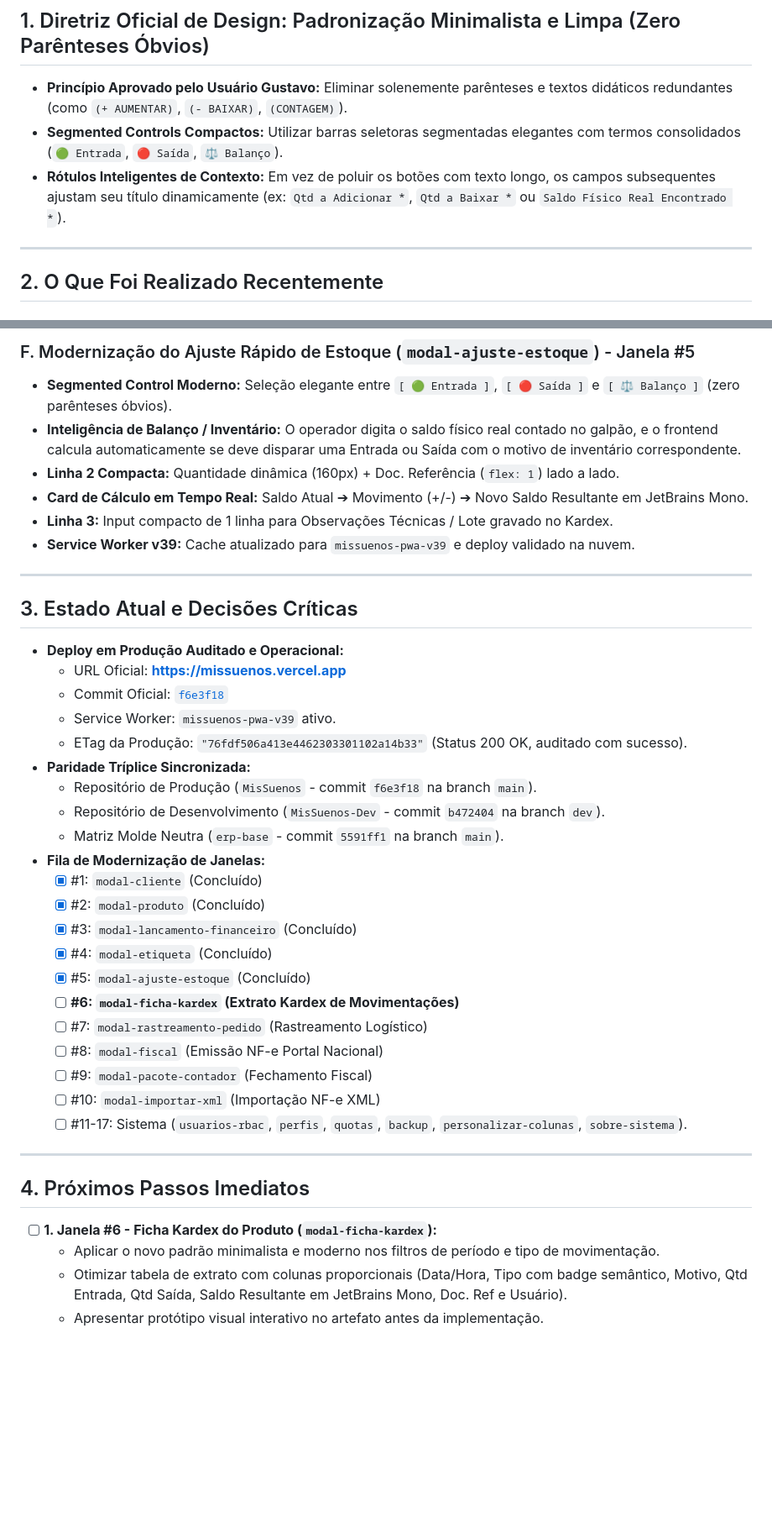
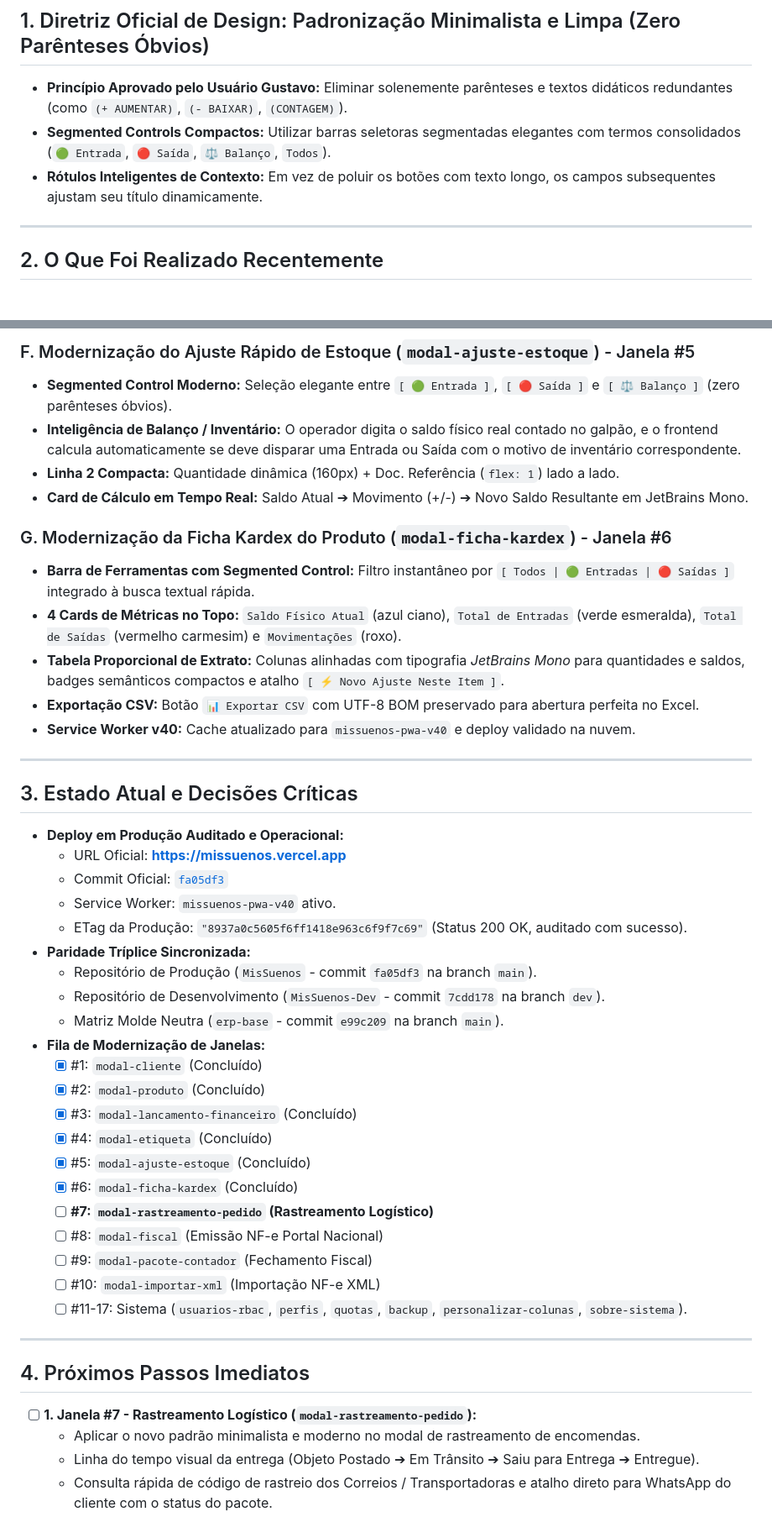
Before and after one commit to gustavorosainformatica/MisSuenos, a Markdown page: HANDOFF.md, 2 parts joined by grey strips. Shown at 84% size. Rendered like a GitHub page; blank space fills up the shorter version.

Commit message:
docs: registrar entrega da Janela #6 no HANDOFF.md (SW v40)

```diff
--- a/HANDOFF.md
+++ b/HANDOFF.md
@@ -8,8 +8,8 @@
 
 ## 1. Diretriz Oficial de Design: Padronização Minimalista e Limpa (Zero Parênteses Óbvios)
 - **Princípio Aprovado pelo Usuário Gustavo:** Eliminar solenemente parênteses e textos didáticos redundantes (como `(+ AUMENTAR)`, `(- BAIXAR)`, `(CONTAGEM)`).
-- **Segmented Controls Compactos:** Utilizar barras seletoras segmentadas elegantes com termos consolidados (`🟢 Entrada`, `🔴 Saída`, `⚖️ Balanço`).
-- **Rótulos Inteligentes de Contexto:** Em vez de poluir os botões com texto longo, os campos subsequentes ajustam seu título dinamicamente (ex: `Qtd a Adicionar *`, `Qtd a Baixar *` ou `Saldo Físico Real Encontrado *`).
+- **Segmented Controls Compactos:** Utilizar barras seletoras segmentadas elegantes com termos consolidados (`🟢 Entrada`, `🔴 Saída`, `⚖️ Balanço`, `Todos`).
+- **Rótulos Inteligentes de Contexto:** Em vez de poluir os botões com texto longo, os campos subsequentes ajustam seu título dinamicamente.
 
 ---
 
@@ -45,8 +45,13 @@
 - **Inteligência de Balanço / Inventário:** O operador digita o saldo físico real contado no galpão, e o frontend calcula automaticamente se deve disparar uma Entrada ou Saída com o motivo de inventário correspondente.
 - **Linha 2 Compacta:** Quantidade dinâmica (160px) + Doc. Referência (`flex: 1`) lado a lado.
 - **Card de Cálculo em Tempo Real:** Saldo Atual ➔ Movimento (+/-) ➔ Novo Saldo Resultante em JetBrains Mono.
-- **Linha 3:** Input compacto de 1 linha para Observações Técnicas / Lote gravado no Kardex.
-- **Service Worker v39:** Cache atualizado para `missuenos-pwa-v39` e deploy validado na nuvem.
+
+### G. Modernização da Ficha Kardex do Produto (`modal-ficha-kardex`) - Janela #6
+- **Barra de Ferramentas com Segmented Control:** Filtro instantâneo por `[ Todos | 🟢 Entradas | 🔴 Saídas ]` integrado à busca textual rápida.
+- **4 Cards de Métricas no Topo:** `Saldo Físico Atual` (azul ciano), `Total de Entradas` (verde esmeralda), `Total de Saídas` (vermelho carmesim) e `Movimentações` (roxo).
+- **Tabela Proporcional de Extrato:** Colunas alinhadas com tipografia *JetBrains Mono* para quantidades e saldos, badges semânticos compactos e atalho `[ ⚡ Novo Ajuste Neste Item ]`.
+- **Exportação CSV:** Botão `📊 Exportar CSV` com UTF-8 BOM preservado para abertura perfeita no Excel.
+- **Service Worker v40:** Cache atualizado para `missuenos-pwa-v40` e deploy validado na nuvem.
 
 ---
 
@@ -54,21 +59,21 @@
 
 - **Deploy em Produção Auditado e Operacional:**
   - URL Oficial: **[https://missuenos.vercel.app](https://missuenos.vercel.app)**
-  - Commit Oficial: [`f6e3f18`](https://github.com/gustavorosainformatica/MisSuenos/commit/f6e3f18)
-  - Service Worker: `missuenos-pwa-v39` ativo.
-  - ETag da Produção: `"76fdf506a413e4462303301102a14b33"` (Status 200 OK, auditado com sucesso).
+  - Commit Oficial: [`fa05df3`](https://github.com/gustavorosainformatica/MisSuenos/commit/fa05df3)
+  - Service Worker: `missuenos-pwa-v40` ativo.
+  - ETag da Produção: `"8937a0c5605f6ff1418e963c6f9f7c69"` (Status 200 OK, auditado com sucesso).
 - **Paridade Tríplice Sincronizada:**
-  - Repositório de Produção (`MisSuenos` - commit `f6e3f18` na branch `main`).
-  - Repositório de Desenvolvimento (`MisSuenos-Dev` - commit `b472404` na branch `dev`).
-  - Matriz Molde Neutra (`erp-base` - commit `5591ff1` na branch `main`).
+  - Repositório de Produção (`MisSuenos` - commit `fa05df3` na branch `main`).
+  - Repositório de Desenvolvimento (`MisSuenos-Dev` - commit `7cdd178` na branch `dev`).
+  - Matriz Molde Neutra (`erp-base` - commit `e99c209` na branch `main`).
 - **Fila de Modernização de Janelas:**
   - [x] #1: `modal-cliente` (Concluído)
   - [x] #2: `modal-produto` (Concluído)
   - [x] #3: `modal-lancamento-financeiro` (Concluído)
   - [x] #4: `modal-etiqueta` (Concluído)
   - [x] #5: `modal-ajuste-estoque` (Concluído)
-  - [ ] **#6: `modal-ficha-kardex` (Extrato Kardex de Movimentações)**
-  - [ ] #7: `modal-rastreamento-pedido` (Rastreamento Logístico)
+  - [x] #6: `modal-ficha-kardex` (Concluído)
+  - [ ] **#7: `modal-rastreamento-pedido` (Rastreamento Logístico)**
   - [ ] #8: `modal-fiscal` (Emissão NF-e Portal Nacional)
   - [ ] #9: `modal-pacote-contador` (Fechamento Fiscal)
   - [ ] #10: `modal-importar-xml` (Importação NF-e XML)
@@ -78,7 +83,7 @@
 
 ## 4. Próximos Passos Imediatos
 
-- [ ] **1. Janela #6 - Ficha Kardex do Produto (`modal-ficha-kardex`):**
-  - Aplicar o novo padrão minimalista e moderno nos filtros de período e tipo de movimentação.
-  - Otimizar tabela de extrato com colunas proporcionais (Data/Hora, Tipo com badge semântico, Motivo, Qtd Entrada, Qtd Saída, Saldo Resultante em JetBrains Mono, Doc. Ref e Usuário).
-  - Apresentar protótipo visual interativo no artefato antes da implementação.
+- [ ] **1. Janela #7 - Rastreamento Logístico (`modal-rastreamento-pedido`):**
+  - Aplicar o novo padrão minimalista e moderno no modal de rastreamento de encomendas.
+  - Linha do tempo visual da entrega (Objeto Postado ➔ Em Trânsito ➔ Saiu para Entrega ➔ Entregue).
+  - Consulta rápida de código de rastreio dos Correios / Transportadoras e atalho direto para WhatsApp do cliente com o status do pacote.
```
Also changed, not shown: other parts of HANDOFF.md (+2 -2 lines).
